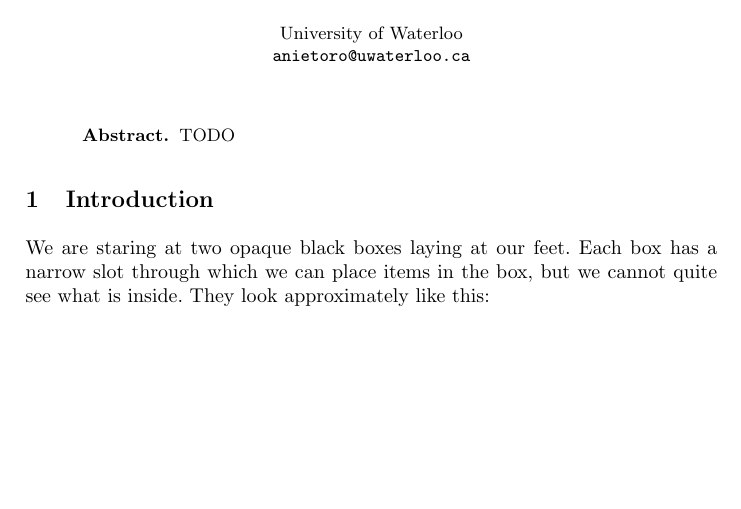
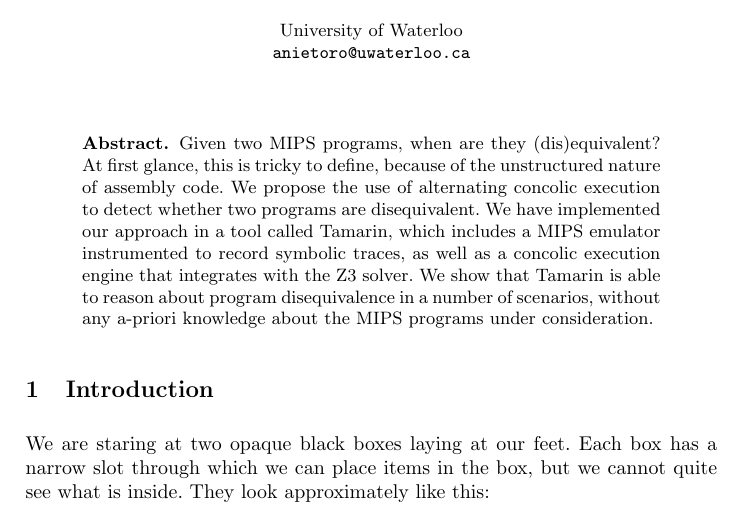
Before and after one commit to abeln/tamarin, a LaTeX paper (report/report.tex): part of page 1 of 18, cut so that both start at the same text, the shorter picture padded with empty space. Compiled offline with pdfLaTeX.

Commit message:
Write abstract

```diff
--- a/report/report.tex
+++ b/report/report.tex
@@ -49,7 +49,7 @@ University of Waterloo\\
 \maketitle
 
 \begin{abstract}
-TODO
+Given two MIPS programs, when are they (dis)equivalent? At first glance, this is tricky to define, because of the unstructured nature of assembly code. We propose the use of alternating concolic execution to detect whether two programs are disequivalent. We have implemented our approach in a tool called Tamarin, which includes a MIPS emulator instrumented to record symbolic traces, as well as a concolic execution engine that integrates with the Z3 solver. We show that Tamarin is able to reason about program disequivalence in a number of scenarios, without any a-priori knowledge about the MIPS programs under consideration.
 \end{abstract}
 
 \section{Introduction}
```
Also changed, not shown: report/report.pdf.
